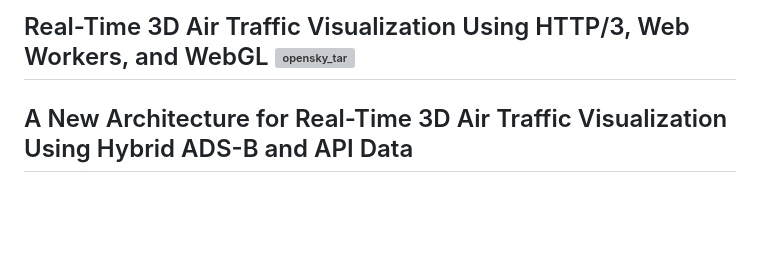
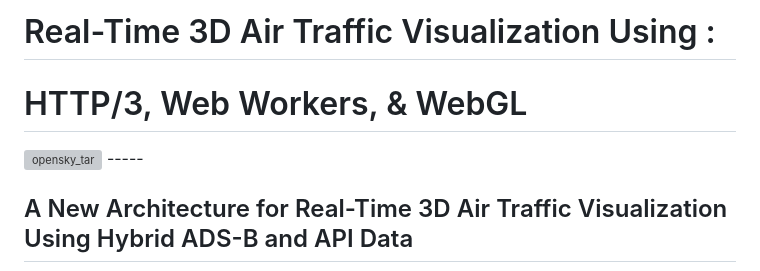
Before and after one commit to cinascorp/opensky, a Markdown page: README.md, the part around the change printed below. Drawn GitHub-style; blank space fills up the shorter version; grey boxes are pictures that could not be loaded.

```diff
--- a/README.md
+++ b/README.md
@@ -1,5 +1,6 @@
-Real-Time 3D Air Traffic Visualization
-Using HTTP/3, Web Workers, and WebGL
+# Real-Time 3D Air Traffic Visualization Using :
+# HTTP/3, Web Workers, & WebGL
+
 <img width="2000" height="1331" alt="opensky_tar" src="https://github.com/user-attachments/assets/143c7d32-8d79-4077-bba8-1164d9702908" />
 -----
 
```
Also changed, not shown: other parts of README.md (+6 -6 lines).
